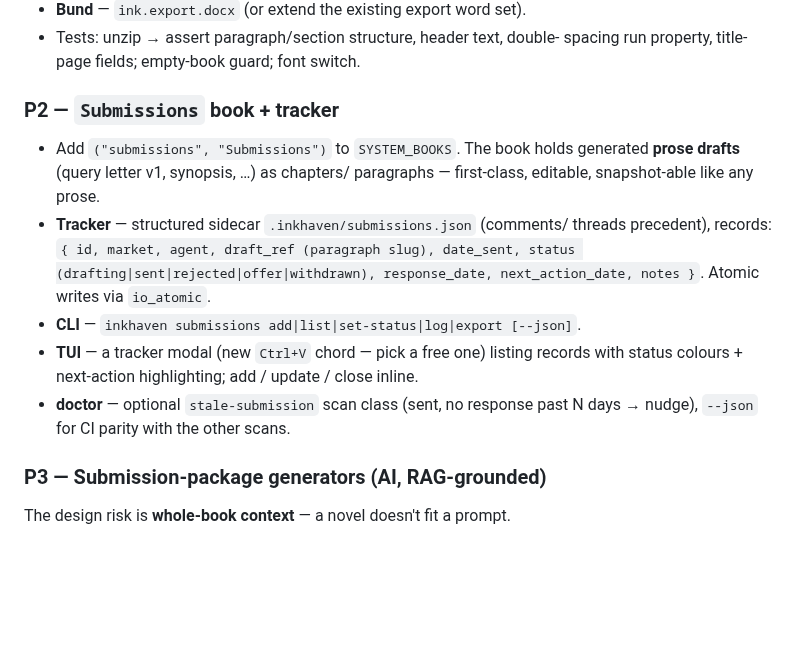
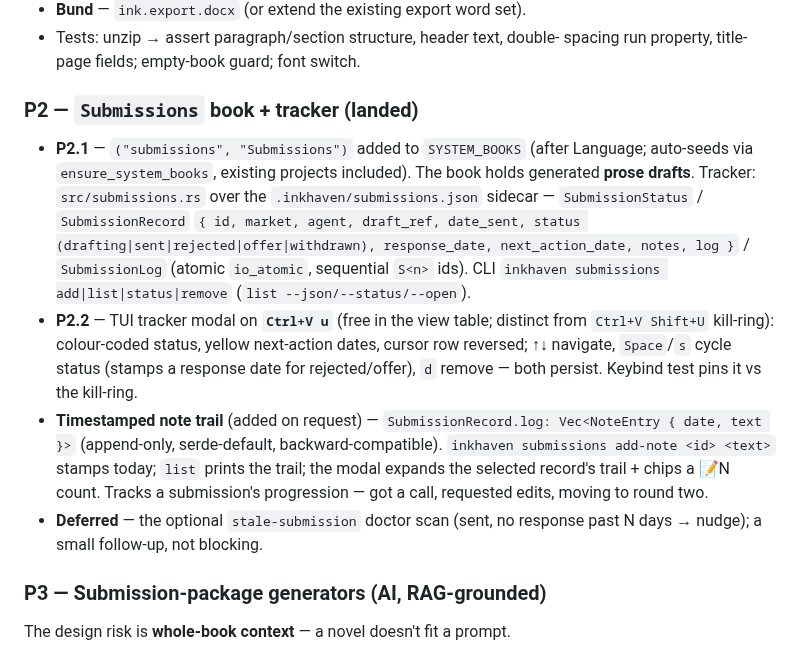
Before and after one commit to vulogov/blackInkhaven, a Markdown page: Documentation/PROPOSALS/SUBMISSION-1_PLAN.md, the part around the change. GitHub-like rendering; blank space fills up the shorter version.

Commit message:
1.3.1 SUBMISSION-1: record P2 landed in the plan
Mark P2 (Submissions book + tracker) landed: P2.1 (system book + model +
sidecar + CLI), P2.2 (Ctrl+V u TUI modal), and the requested timestamped
note trail (add-note + log). Note the deferred stale-submission doctor
scan as a small follow-up.

```diff
--- a/Documentation/PROPOSALS/SUBMISSION-1_PLAN.md
+++ b/Documentation/PROPOSALS/SUBMISSION-1_PLAN.md
@@ -111,22 +111,30 @@ the surfaces and shares the chapter walk:
 - Tests: unzip → assert paragraph/section structure, header text, double-
   spacing run property, title-page fields; empty-book guard; font switch.
 
-### P2 — `Submissions` book + tracker
+### P2 — `Submissions` book + tracker (landed)
 
-- Add `("submissions", "Submissions")` to `SYSTEM_BOOKS`. The book holds
-  generated **prose drafts** (query letter v1, synopsis, …) as chapters/
-  paragraphs — first-class, editable, snapshot-able like any prose.
-- **Tracker** — structured sidecar `.inkhaven/submissions.json` (comments/
-  threads precedent), records:
-  `{ id, market, agent, draft_ref (paragraph slug), date_sent,
-     status (drafting|sent|rejected|offer|withdrawn), response_date,
-     next_action_date, notes }`. Atomic writes via `io_atomic`.
-- **CLI** — `inkhaven submissions add|list|set-status|log|export [--json]`.
-- **TUI** — a tracker modal (new `Ctrl+V` chord — pick a free one) listing
-  records with status colours + next-action highlighting; add / update /
-  close inline.
-- **doctor** — optional `stale-submission` scan class (sent, no response
-  past N days → nudge), `--json` for CI parity with the other scans.
+- **P2.1** — `("submissions", "Submissions")` added to `SYSTEM_BOOKS`
+  (after Language; auto-seeds via `ensure_system_books`, existing projects
+  included). The book holds generated **prose drafts**. Tracker:
+  `src/submissions.rs` over the `.inkhaven/submissions.json` sidecar —
+  `SubmissionStatus` / `SubmissionRecord` `{ id, market, agent, draft_ref,
+  date_sent, status (drafting|sent|rejected|offer|withdrawn),
+  response_date, next_action_date, notes, log }` / `SubmissionLog` (atomic
+  `io_atomic`, sequential `S<n>` ids). CLI `inkhaven submissions
+  add|list|status|remove` (`list --json/--status/--open`).
+- **P2.2** — TUI tracker modal on **`Ctrl+V u`** (free in the view table;
+  distinct from `Ctrl+V Shift+U` kill-ring): colour-coded status, yellow
+  next-action dates, cursor row reversed; ↑↓ navigate, `Space`/`s` cycle
+  status (stamps a response date for rejected/offer), `d` remove — both
+  persist. Keybind test pins it vs the kill-ring.
+- **Timestamped note trail** (added on request) — `SubmissionRecord.log:
+  Vec<NoteEntry { date, text }>` (append-only, serde-default,
+  backward-compatible). `inkhaven submissions add-note <id> <text>` stamps
+  today; `list` prints the trail; the modal expands the selected record's
+  trail + chips a 📝N count. Tracks a submission's progression — got a
+  call, requested edits, moving to round two.
+- **Deferred** — the optional `stale-submission` doctor scan (sent, no
+  response past N days → nudge); a small follow-up, not blocking.
 
 ### P3 — Submission-package generators (AI, RAG-grounded)
 
```
